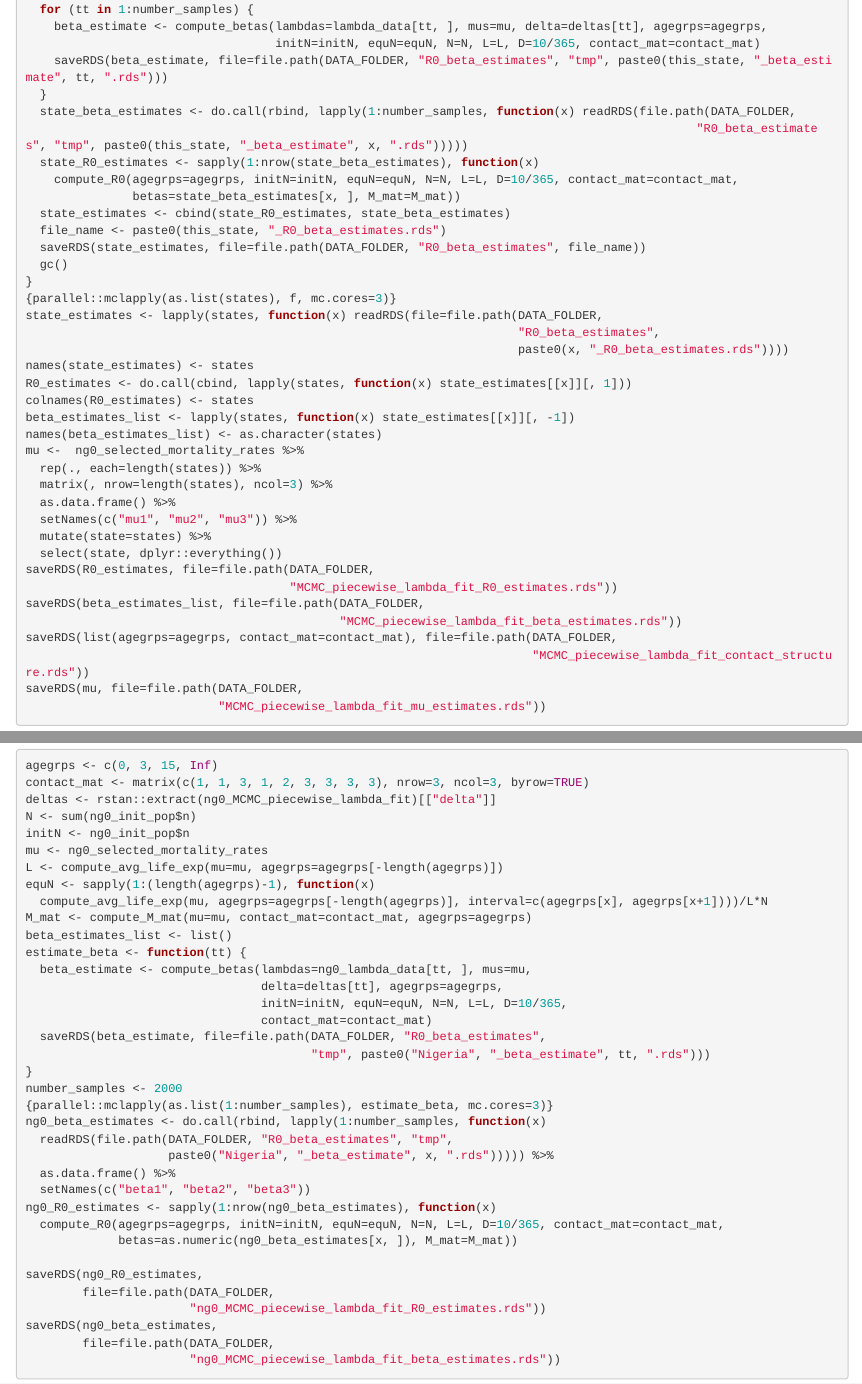
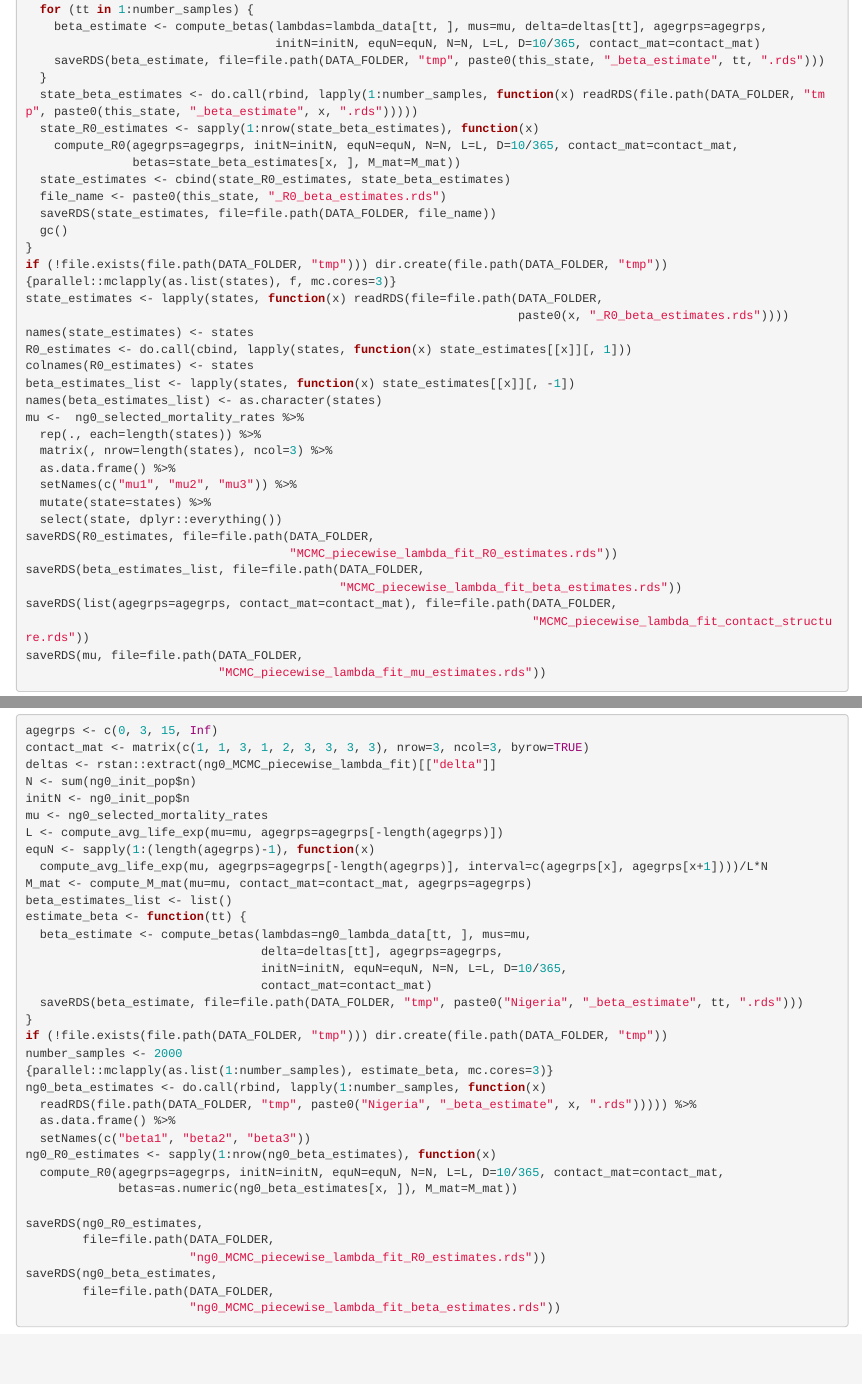
Before and after one commit to TCNLAB24/crs_nigeria, an R Markdown document (r0_estimation.Rmd): the page in a window 1100 px wide, from 5760 px down, and a second part further down, joined at a grey line. Rendered offline with R 4.5, knitr and Pandoc, with nearby package versions; code that draws random numbers runs with fixed seeds of ours; some code elsewhere in the file could not run offline.

Commit message:
Add files via upload

```diff
--- a/r0_estimation.Rmd
+++ b/r0_estimation.Rmd
@@ -278,21 +278,20 @@ f <- function(this_state) {
   for (tt in 1:number_samples) {
     beta_estimate <- compute_betas(lambdas=lambda_data[tt, ], mus=mu, delta=deltas[tt], agegrps=agegrps,
                                    initN=initN, equN=equN, N=N, L=L, D=10/365, contact_mat=contact_mat)
-    saveRDS(beta_estimate, file=file.path(DATA_FOLDER, "R0_beta_estimates", "tmp", paste0(this_state, "_beta_estimate", tt, ".rds")))
+    saveRDS(beta_estimate, file=file.path(DATA_FOLDER, "tmp", paste0(this_state, "_beta_estimate", tt, ".rds")))
   }
-  state_beta_estimates <- do.call(rbind, lapply(1:number_samples, function(x) readRDS(file.path(DATA_FOLDER,
-                                                                                              "R0_beta_estimates", "tmp", paste0(this_state, "_beta_estimate", x, ".rds")))))
+  state_beta_estimates <- do.call(rbind, lapply(1:number_samples, function(x) readRDS(file.path(DATA_FOLDER, "tmp", paste0(this_state, "_beta_estimate", x, ".rds")))))
   state_R0_estimates <- sapply(1:nrow(state_beta_estimates), function(x)
     compute_R0(agegrps=agegrps, initN=initN, equN=equN, N=N, L=L, D=10/365, contact_mat=contact_mat,
                betas=state_beta_estimates[x, ], M_mat=M_mat))
   state_estimates <- cbind(state_R0_estimates, state_beta_estimates)
   file_name <- paste0(this_state, "_R0_beta_estimates.rds")
-  saveRDS(state_estimates, file=file.path(DATA_FOLDER, "R0_beta_estimates", file_name))
+  saveRDS(state_estimates, file=file.path(DATA_FOLDER, file_name))
   gc()
 }
+if (!file.exists(file.path(DATA_FOLDER, "tmp"))) dir.create(file.path(DATA_FOLDER, "tmp"))
 {parallel::mclapply(as.list(states), f, mc.cores=3)}
 state_estimates <- lapply(states, function(x) readRDS(file=file.path(DATA_FOLDER,
-                                                                     "R0_beta_estimates",
                                                                      paste0(x, "_R0_beta_estimates.rds"))))
 names(state_estimates) <- states
 R0_estimates <- do.call(cbind, lapply(states, function(x) state_estimates[[x]][, 1]))
@@ -421,14 +420,13 @@ estimate_beta <- function(tt) {
                                  delta=deltas[tt], agegrps=agegrps,
                                  initN=initN, equN=equN, N=N, L=L, D=10/365,
                                  contact_mat=contact_mat)
-  saveRDS(beta_estimate, file=file.path(DATA_FOLDER, "R0_beta_estimates",
-                                        "tmp", paste0("Nigeria", "_beta_estimate", tt, ".rds")))
+  saveRDS(beta_estimate, file=file.path(DATA_FOLDER, "tmp", paste0("Nigeria", "_beta_estimate", tt, ".rds")))
 }
+if (!file.exists(file.path(DATA_FOLDER, "tmp"))) dir.create(file.path(DATA_FOLDER, "tmp"))
 number_samples <- 2000
 {parallel::mclapply(as.list(1:number_samples), estimate_beta, mc.cores=3)}
 ng0_beta_estimates <- do.call(rbind, lapply(1:number_samples, function(x)
-  readRDS(file.path(DATA_FOLDER, "R0_beta_estimates", "tmp",
-                    paste0("Nigeria", "_beta_estimate", x, ".rds"))))) %>%
+  readRDS(file.path(DATA_FOLDER, "tmp", paste0("Nigeria", "_beta_estimate", x, ".rds"))))) %>%
   as.data.frame() %>%
   setNames(c("beta1", "beta2", "beta3"))
 ng0_R0_estimates <- sapply(1:nrow(ng0_beta_estimates), function(x)
```
